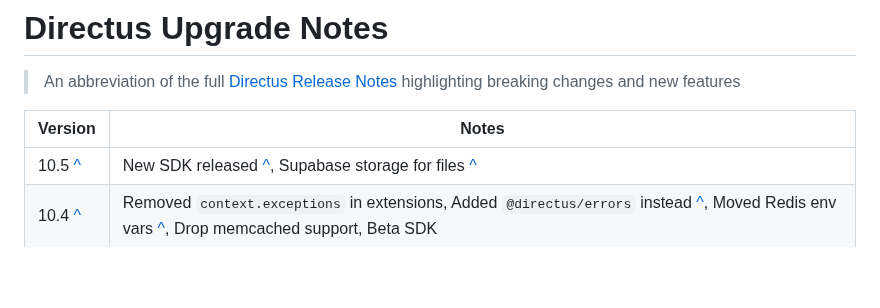
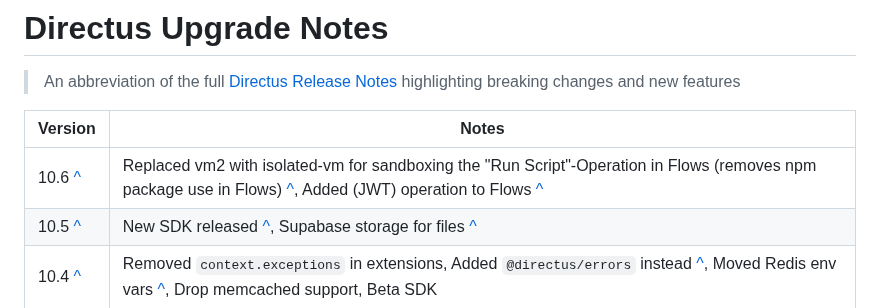
Before and after one commit to ched-dev/directus-init, a Markdown page: UPGRADE_NOTES.md, the part around the change. GitHub-like rendering; blank space fills up the shorter version.

Commit message:
Add 10.6 upgrade notes

```diff
--- a/UPGRADE_NOTES.md
+++ b/UPGRADE_NOTES.md
@@ -5,6 +5,7 @@
 
 | Version | Notes |
 | ------- | ----- |
+| 10.6 [^](https://github.com/directus/directus/releases/tag/v10.6.0) | Replaced vm2 with isolated-vm for sandboxing the "Run Script"-Operation in Flows (removes npm package use in Flows) [^](https://github.com/directus/directus/pull/19332), Added (JWT) operation to Flows [^](https://docs.directus.io/app/flows/operations.html#json-web-token-jwt) |
 | 10.5 [^](https://github.com/directus/directus/releases/tag/v10.5.0) | New SDK released [^](https://docs.directus.io/packages/@directus/sdk/), Supabase storage for files [^](https://docs.directus.io/self-hosted/config-options.html#supabase-supabase) |
 | 10.4 [^](https://github.com/directus/directus/releases/tag/v10.4.0) | Removed `context.exceptions` in extensions, Added `@directus/errors` instead [^](https://docs.directus.io/packages/@directus/errors/), Moved Redis env vars [^](https://github.com/directus/directus/releases/tag/v10.4.0), Drop memcached support, Beta SDK |
 | 10.3 [^](https://github.com/directus/directus/releases/tag/v10.3.0) | Added Websocket support to REST and GraphQL [^](https://docs.directus.io/guides/real-time/getting-started/) |
```
